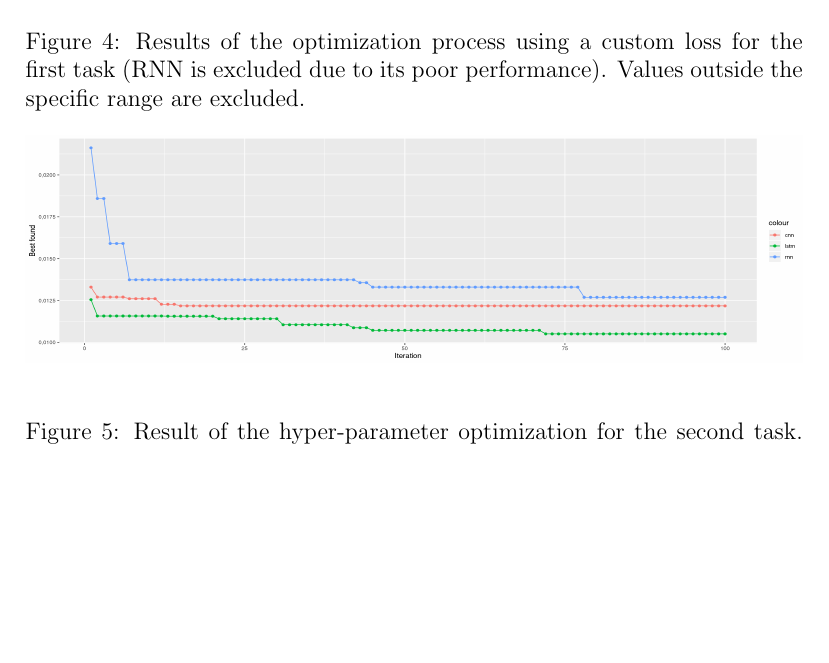
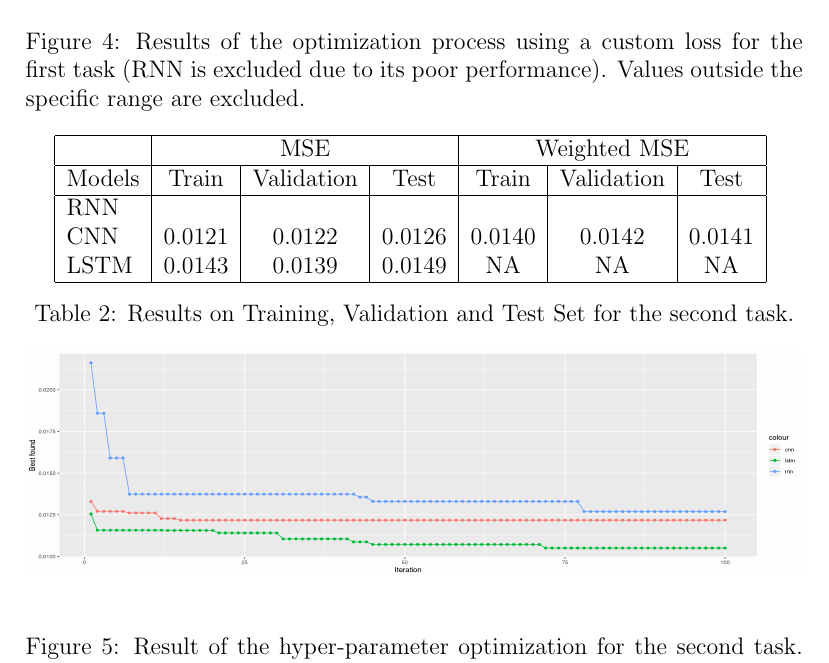
Before and after one commit to moiraghif/Electric-Motor-Temperature, a LaTeX paper (Report.tex): part of page 9 of 12, cut so that both start at the same text, the shorter picture padded with empty space. Compiled offline with pdfLaTeX.

Commit message:
Second table addded

```diff
--- a/Report.tex
+++ b/Report.tex
@@ -242,6 +242,23 @@ In addition, to improve predictions of critical temperatures, a custom weighted
 
 \subsection{Second Task}
 For the secondary task (predicting motor temperature without knowing previous values) results of hyperparameters optimization are shown in the figure \ref{fig:second_task}:
+\begin{table}[!h]
+  \centering
+  \begin{tabular}{|l|c|c|c|c|c|c|}
+    \hline
+    & \multicolumn{3}{|c|}{MSE} & \multicolumn{3}{|c|}{Weighted MSE} \\
+    \hline
+    Models & Train & Validation & Test & Train & Validation & Test \\
+    \hline
+    RNN & & & & & &\\
+    CNN & 0.0121 & 0.0122  & 0.0126 &0.0140 &0.0142 & 0.0141\\
+    LSTM & 0.0143 & 0.0139 & 0.0149 & NA & NA & NA\\
+    \hline
+  \end{tabular}
+  \caption{Results on Training, Validation and Test Set for the second task.}
+  \label{tab:first}
+\end{table}
+
 \begin{figure}[!h]
     \centering
     \includegraphics[width=\linewidth, height=4cm]{imgs/comparison_MSE_second.png}
```
Also changed, not shown: Report.pdf.
